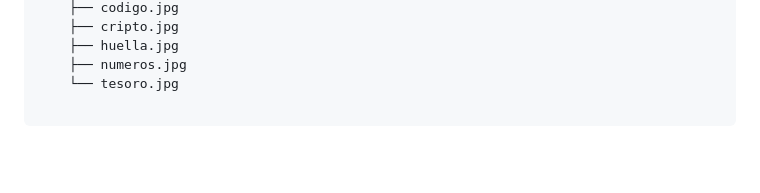
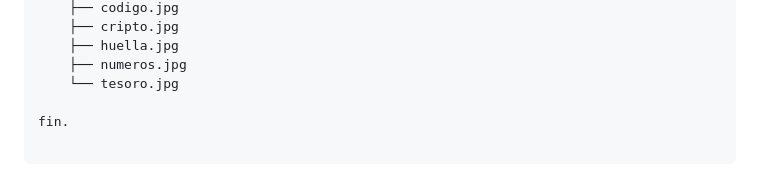
Before and after one commit to liz1020bth/DESAFIO-SIMULACION-MATEMATICA----FIBO-Y-PRIMOS, a Markdown page: README.md, the part around the change. Drawn GitHub-style; blank space fills up the shorter version.

Commit message:
Docs: Actualización y nuevas adiciones al archivo README

```diff
--- a/README.md
+++ b/README.md
@@ -62,3 +62,5 @@ El código fuente está organizado de la siguiente manera:
     ├── huella.jpg
     ├── numeros.jpg
     └── tesoro.jpg
+
+fin.
```
